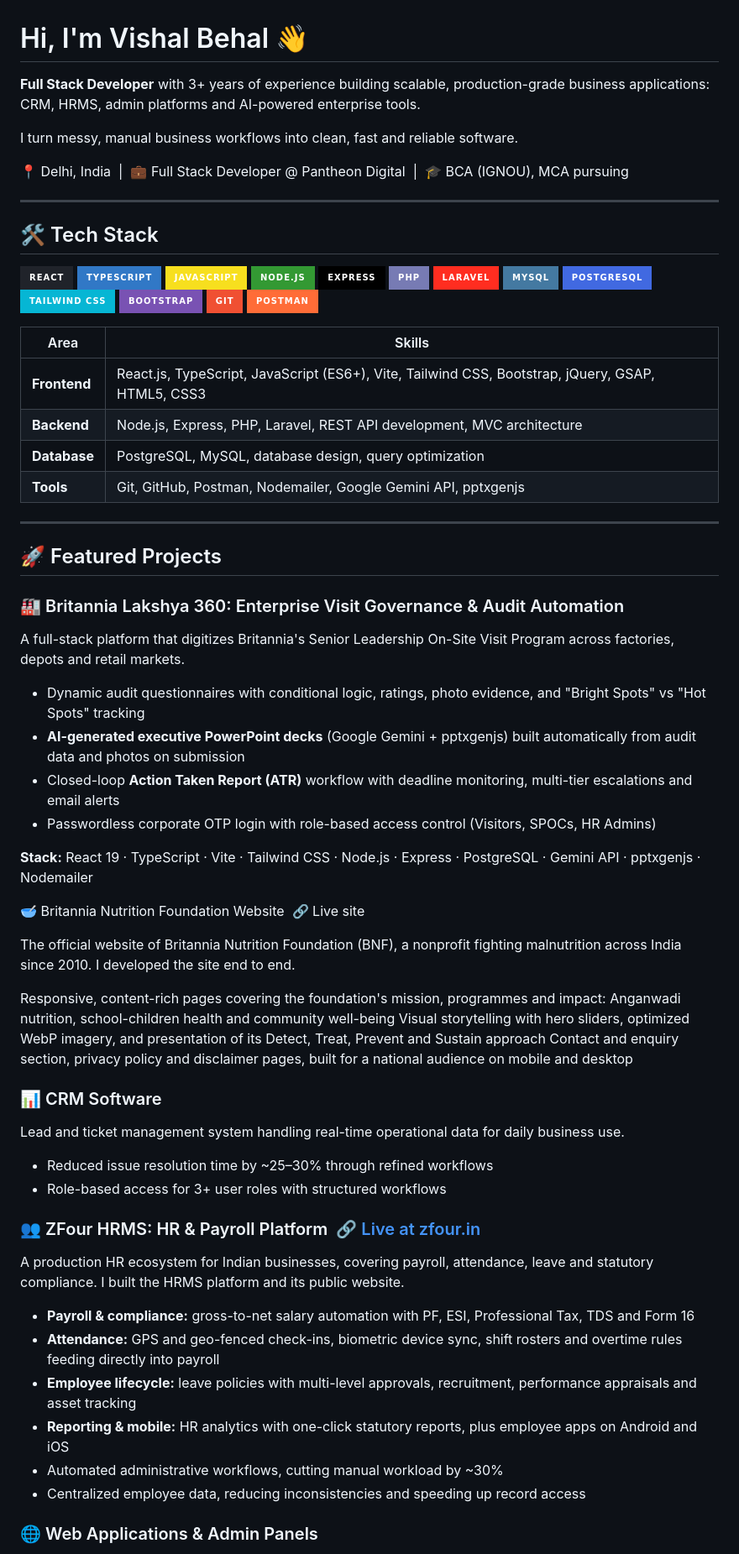
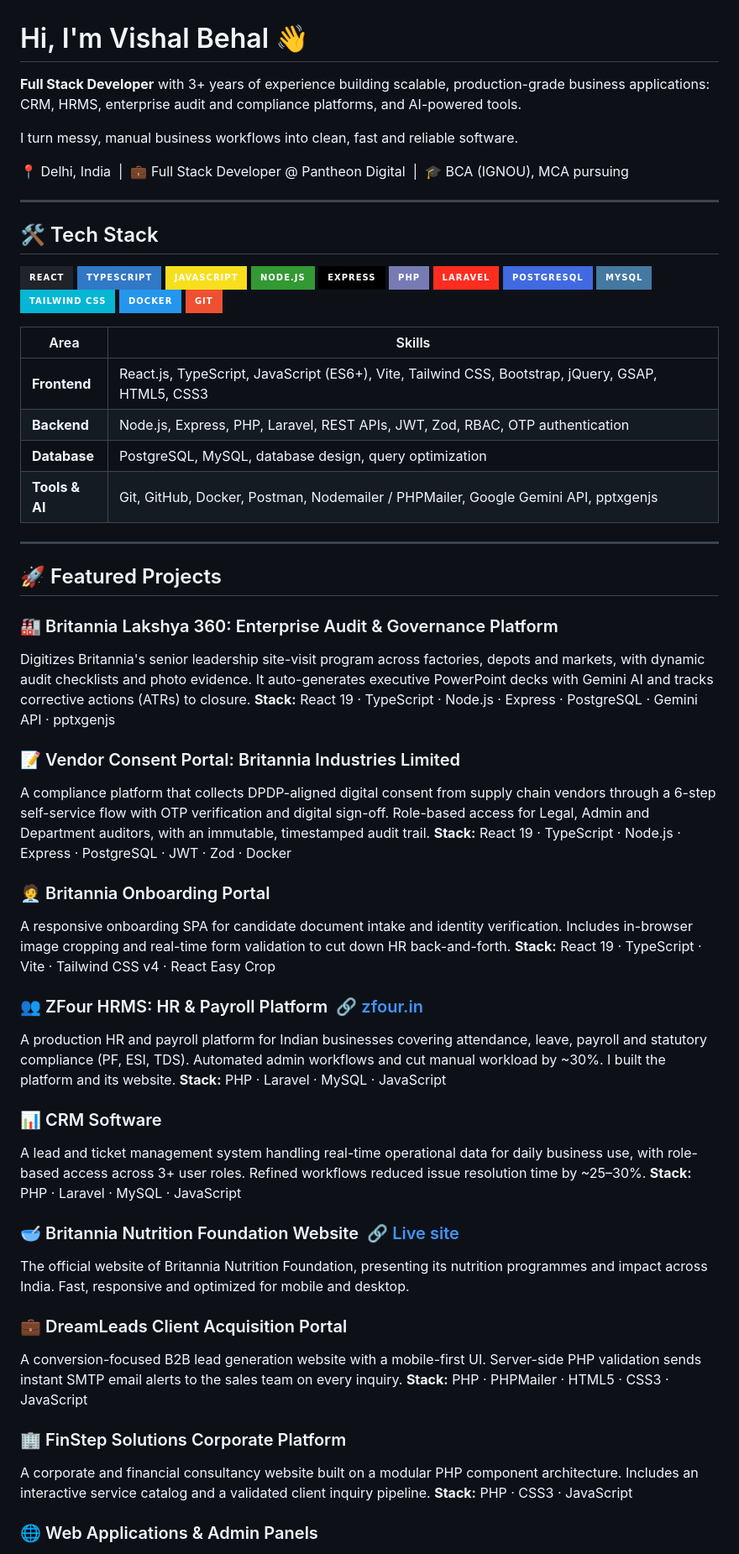
Before and after one commit to vishalbehl25/vishalbehl25, a Markdown page: README.md, the part around one of its changes. Shown at 84% size. Drawn GitHub-style; badges without logos.

Commit message:
Revise README with updated skills and project details
Updated project descriptions and skills in README.md to reflect recent changes and enhancements.

```diff
--- a/README.md
+++ b/README.md
@@ -1,6 +1,6 @@
 # Hi, I'm Vishal Behal 👋
 
-**Full Stack Developer** with 3+ years of experience building scalable, production-grade business applications: CRM, HRMS, admin platforms and AI-powered enterprise tools.
+**Full Stack Developer** with 3+ years of experience building scalable, production-grade business applications: CRM, HRMS, enterprise audit and compliance platforms, and AI-powered tools.
 
 I turn messy, manual business workflows into clean, fast and reliable software.
 
@@ -17,56 +17,52 @@ I turn messy, manual business workflows into clean, fast and reliable software.
 ![Express](https://img.shields.io/badge/Express-000000?style=for-the-badge&logo=express&logoColor=white)
 ![PHP](https://img.shields.io/badge/PHP-777BB4?style=for-the-badge&logo=php&logoColor=white)
 ![Laravel](https://img.shields.io/badge/Laravel-FF2D20?style=for-the-badge&logo=laravel&logoColor=white)
+![PostgreSQL](https://img.shields.io/badge/PostgreSQL-4169E1?style=for-the-badge&logo=postgresql&logoColor=white)
 ![MySQL](https://img.shields.io/badge/MySQL-4479A1?style=for-the-badge&logo=mysql&logoColor=white)
-![PostgreSQL](https://img.shields.io/badge/PostgreSQL-4169E1?style=for-the-badge&logo=postgresql&logoColor=white)
 ![Tailwind CSS](https://img.shields.io/badge/Tailwind_CSS-06B6D4?style=for-the-badge&logo=tailwindcss&logoColor=white)
-![Bootstrap](https://img.shields.io/badge/Bootstrap-7952B3?style=for-the-badge&logo=bootstrap&logoColor=white)
+![Docker](https://img.shields.io/badge/Docker-2496ED?style=for-the-badge&logo=docker&logoColor=white)
 ![Git](https://img.shields.io/badge/Git-F05032?style=for-the-badge&logo=git&logoColor=white)
-![Postman](https://img.shields.io/badge/Postman-FF6C37?style=for-the-badge&logo=postman&logoColor=white)
 
 | Area | Skills |
 |------|--------|
 | **Frontend** | React.js, TypeScript, JavaScript (ES6+), Vite, Tailwind CSS, Bootstrap, jQuery, GSAP, HTML5, CSS3 |
-| **Backend** | Node.js, Express, PHP, Laravel, REST API development, MVC architecture |
+| **Backend** | Node.js, Express, PHP, Laravel, REST APIs, JWT, Zod, RBAC, OTP authentication |
 | **Database** | PostgreSQL, MySQL, database design, query optimization |
-| **Tools** | Git, GitHub, Postman, Nodemailer, Google Gemini API, pptxgenjs |
+| **Tools & AI** | Git, GitHub, Docker, Postman, Nodemailer / PHPMailer, Google Gemini API, pptxgenjs |
 
 ---
 
 ## 🚀 Featured Projects
 
-### 🏭 Britannia Lakshya 360: Enterprise Visit Governance & Audit Automation
-A full-stack platform that digitizes Britannia's Senior Leadership On-Site Visit Program across factories, depots and retail markets.
+### 🏭 Britannia Lakshya 360: Enterprise Audit & Governance Platform
+Digitizes Britannia's senior leadership site-visit program across factories, depots and markets, with dynamic audit checklists and photo evidence. It auto-generates executive PowerPoint decks with Gemini AI and tracks corrective actions (ATRs) to closure.
+**Stack:** React 19 · TypeScript · Node.js · Express · PostgreSQL · Gemini API · pptxgenjs
 
-- Dynamic audit questionnaires with conditional logic, ratings, photo evidence, and "Bright Spots" vs "Hot Spots" tracking
-- **AI-generated executive PowerPoint decks** (Google Gemini + pptxgenjs) built automatically from audit data and photos on submission
-- Closed-loop **Action Taken Report (ATR)** workflow with deadline monitoring, multi-tier escalations and email alerts
-- Passwordless corporate OTP login with role-based access control (Visitors, SPOCs, HR Admins)
+### 📝 Vendor Consent Portal: Britannia Industries Limited
+A compliance platform that collects DPDP-aligned digital consent from supply chain vendors through a 6-step self-service flow with OTP verification and digital sign-off. Role-based access for Legal, Admin and Department auditors, with an immutable, timestamped audit trail.
+**Stack:** React 19 · TypeScript · Node.js · Express · PostgreSQL · JWT · Zod · Docker
 
-**Stack:** React 19 · TypeScript · Vite · Tailwind CSS · Node.js · Express · PostgreSQL · Gemini API · pptxgenjs · Nodemailer
+### 🧑‍💼 Britannia Onboarding Portal
+A responsive onboarding SPA for candidate document intake and identity verification. Includes in-browser image cropping and real-time form validation to cut down HR back-and-forth.
+**Stack:** React 19 · TypeScript · Vite · Tailwind CSS v4 · React Easy Crop
 
-🥣 Britannia Nutrition Foundation Website  🔗 Live site
-
-The official website of Britannia Nutrition Foundation (BNF), a nonprofit fighting malnutrition across India since 2010. I developed the site end to end.
-
-Responsive, content-rich pages covering the foundation's mission, programmes and impact: Anganwadi nutrition, school-children health and community well-being
-Visual storytelling with hero sliders, optimized WebP imagery, and presentation of its Detect, Treat, Prevent and Sustain approach
-Contact and enquiry section, privacy policy and disclaimer pages, built for a national audience on mobile and desktop
+### 👥 ZFour HRMS: HR & Payroll Platform &nbsp;[🔗 zfour.in](https://www.zfour.in/)
+A production HR and payroll platform for Indian businesses covering attendance, leave, payroll and statutory compliance (PF, ESI, TDS). Automated admin workflows and cut manual workload by ~30%. I built the platform and its website.
+**Stack:** PHP · Laravel · MySQL · JavaScript
 
 ### 📊 CRM Software
-Lead and ticket management system handling real-time operational data for daily business use.
+A lead and ticket management system handling real-time operational data for daily business use, with role-based access across 3+ user roles. Refined workflows reduced issue resolution time by ~25–30%.
+**Stack:** PHP · Laravel · MySQL · JavaScript
 
-- Reduced issue resolution time by ~25–30% through refined workflows
-- Role-based access for 3+ user roles with structured workflows
+### 🥣 Britannia Nutrition Foundation Website &nbsp;[🔗 Live site](https://www.britannianutritionfoundation.com/)
+The official website of Britannia Nutrition Foundation, presenting its nutrition programmes and impact across India. Fast, responsive and optimized for mobile and desktop.
 
-### 👥 ZFour HRMS: HR & Payroll Platform &nbsp;[🔗 Live at zfour.in](https://www.zfour.in/)
-A production HR ecosystem for Indian businesses, covering payroll, attendance, leave and statutory compliance. I built the HRMS platform and its public website.
+### 💼 DreamLeads Client Acquisition Portal
+A conversion-focused B2B lead generation website with a mobile-first UI. Server-side PHP validation sends instant SMTP email alerts to the sales team on every inquiry.
+**Stack:** PHP · PHPMailer · HTML5 · CSS3 · JavaScript
 
-- **Payroll & compliance:** gross-to-net salary automation with PF, ESI, Professional Tax, TDS and Form 16
-- **Attendance:** GPS and geo-fenced check-ins, biometric device sync, shift rosters and overtime rules feeding directly into payroll
-- **Employee lifecycle:** leave policies with multi-level approvals, recruitment, performance appraisals and asset tracking
-- **Reporting & mobile:** HR analytics with one-click statutory reports, plus employee apps on Android and iOS
-- Automated administrative workflows, cutting manual workload by ~30%
-- Centralized employee data, reducing inconsistencies and speeding up record access
+### 🏢 FinStep Solutions Corporate Platform
+A corporate and financial consultancy website built on a modular PHP component architecture. Includes an interactive service catalog and a validated client inquiry pipeline.
+**Stack:** PHP · CSS3 · JavaScript
 
 ### 🌐 Web Applications & Admin Panels
```
Also changed, not shown: other parts of README.md (+4 -2 lines).
